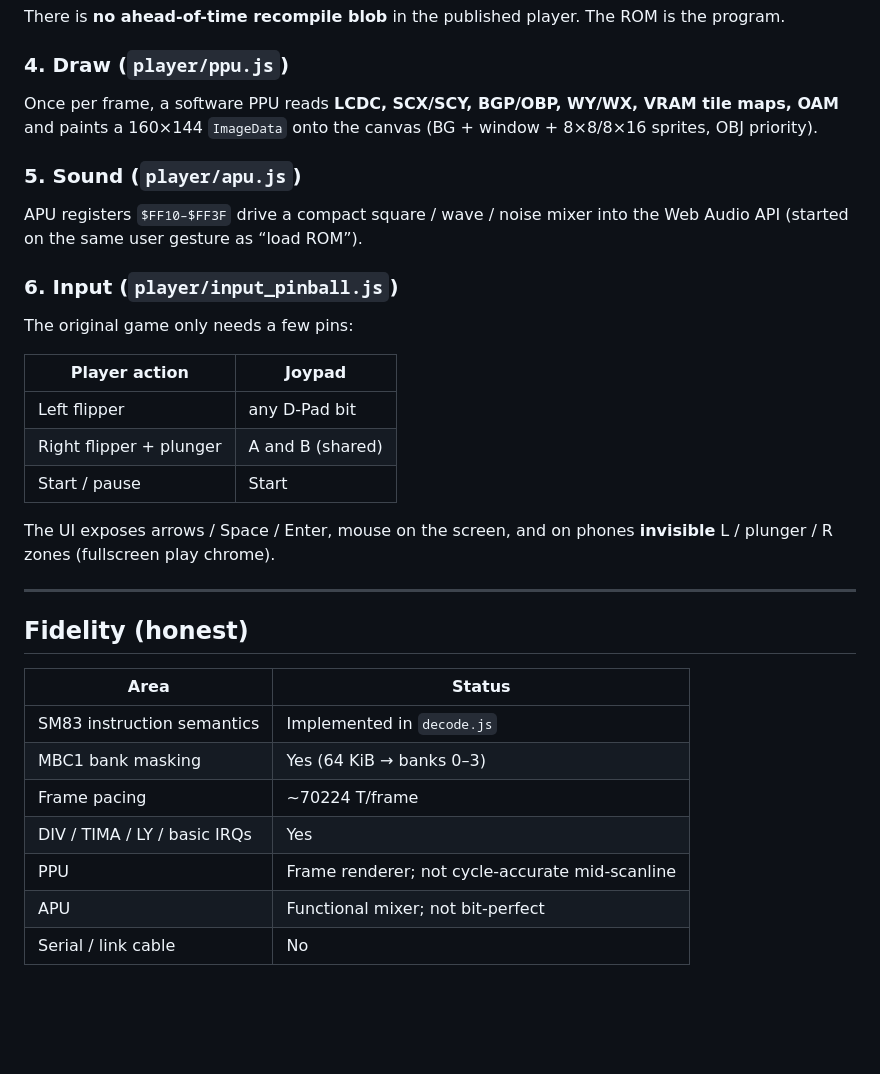
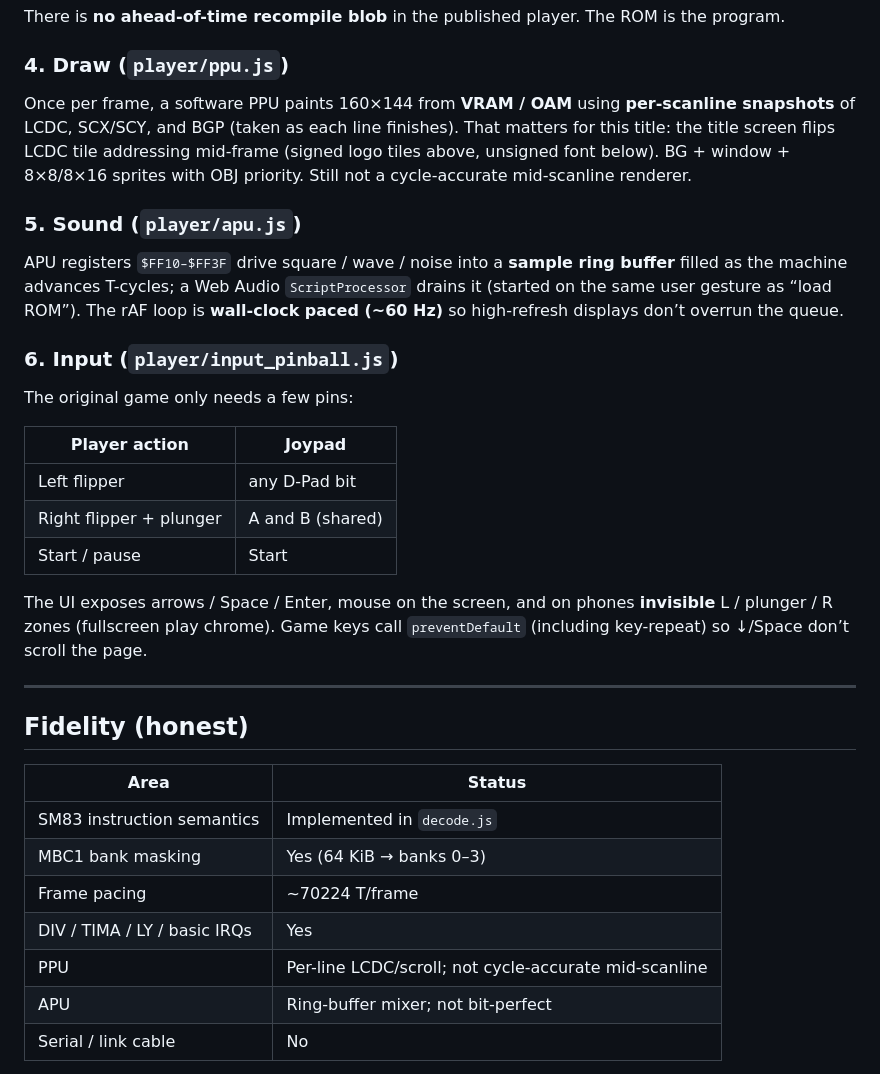
Before and after one commit to Emil007/gator-web, a Markdown page: README.md, the part around the change. Rendered like a GitHub page; blank space fills up the shorter version.

```diff
--- a/README.md
+++ b/README.md
@@ -90,11 +90,11 @@ There is **no ahead-of-time recompile blob** in the published player. The ROM is
 
 ### 4. Draw (`player/ppu.js`)
 
-Once per frame, a software PPU reads **LCDC, SCX/SCY, BGP/OBP, WY/WX, VRAM tile maps, OAM** and paints a 160×144 `ImageData` onto the canvas (BG + window + 8×8/8×16 sprites, OBJ priority).
+Once per frame, a software PPU paints 160×144 from **VRAM / OAM** using **per-scanline snapshots** of LCDC, SCX/SCY, and BGP (taken as each line finishes). That matters for this title: the title screen flips LCDC tile addressing mid-frame (signed logo tiles above, unsigned font below). BG + window + 8×8/8×16 sprites with OBJ priority. Still not a cycle-accurate mid-scanline renderer.
 
 ### 5. Sound (`player/apu.js`)
 
-APU registers `$FF10–$FF3F` drive a compact square / wave / noise mixer into the Web Audio API (started on the same user gesture as “load ROM”).
+APU registers `$FF10–$FF3F` drive square / wave / noise into a **sample ring buffer** filled as the machine advances T-cycles; a Web Audio `ScriptProcessor` drains it (started on the same user gesture as “load ROM”). The rAF loop is **wall-clock paced (~60 Hz)** so high-refresh displays don’t overrun the queue.
 
 ### 6. Input (`player/input_pinball.js`)
 
@@ -106,7 +106,7 @@ The original game only needs a few pins:
 | Right flipper + plunger | A and B (shared) |
 | Start / pause | Start |
 
-The UI exposes arrows / Space / Enter, mouse on the screen, and on phones **invisible** L / plunger / R zones (fullscreen play chrome).
+The UI exposes arrows / Space / Enter, mouse on the screen, and on phones **invisible** L / plunger / R zones (fullscreen play chrome). Game keys call `preventDefault` (including key-repeat) so ↓/Space don’t scroll the page.
 
 ---
 
@@ -118,8 +118,8 @@ The UI exposes arrows / Space / Enter, mouse on the screen, and on phones **invi
 | MBC1 bank masking | Yes (64 KiB → banks 0–3) |
 | Frame pacing | ~70224 T/frame |
 | DIV / TIMA / LY / basic IRQs | Yes |
-| PPU | Frame renderer; not cycle-accurate mid-scanline |
-| APU | Functional mixer; not bit-perfect |
+| PPU | Per-line LCDC/scroll; not cycle-accurate mid-scanline |
+| APU | Ring-buffer mixer; not bit-perfect |
 | Serial / link cable | No |
 
 Good enough to boot and play the three known dumps; not a claim of pixel/cycle identity with a reference emulator.
```
Also changed, not shown: docs/TECHNICAL_REVIEW.md (+18 -15 lines).
